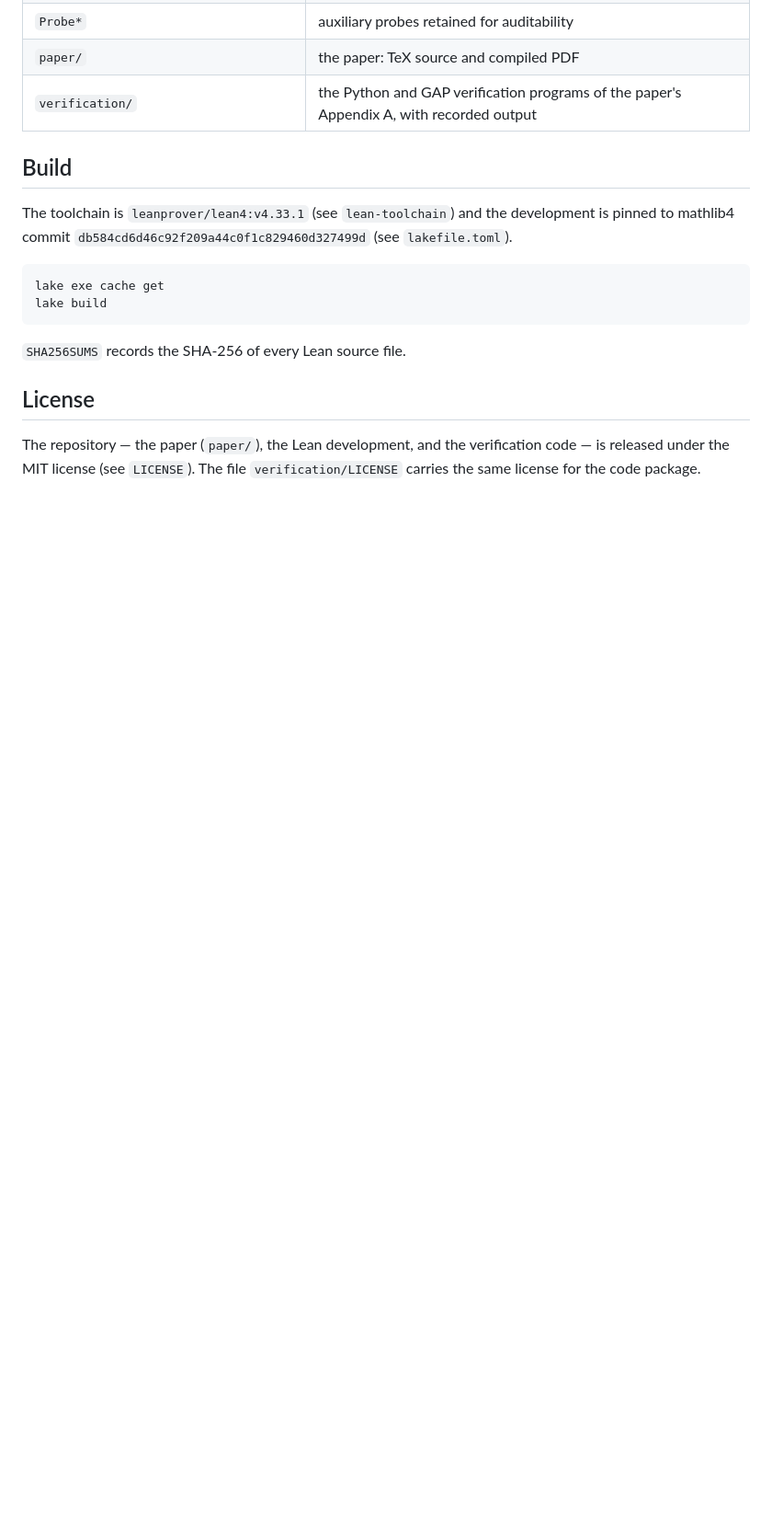
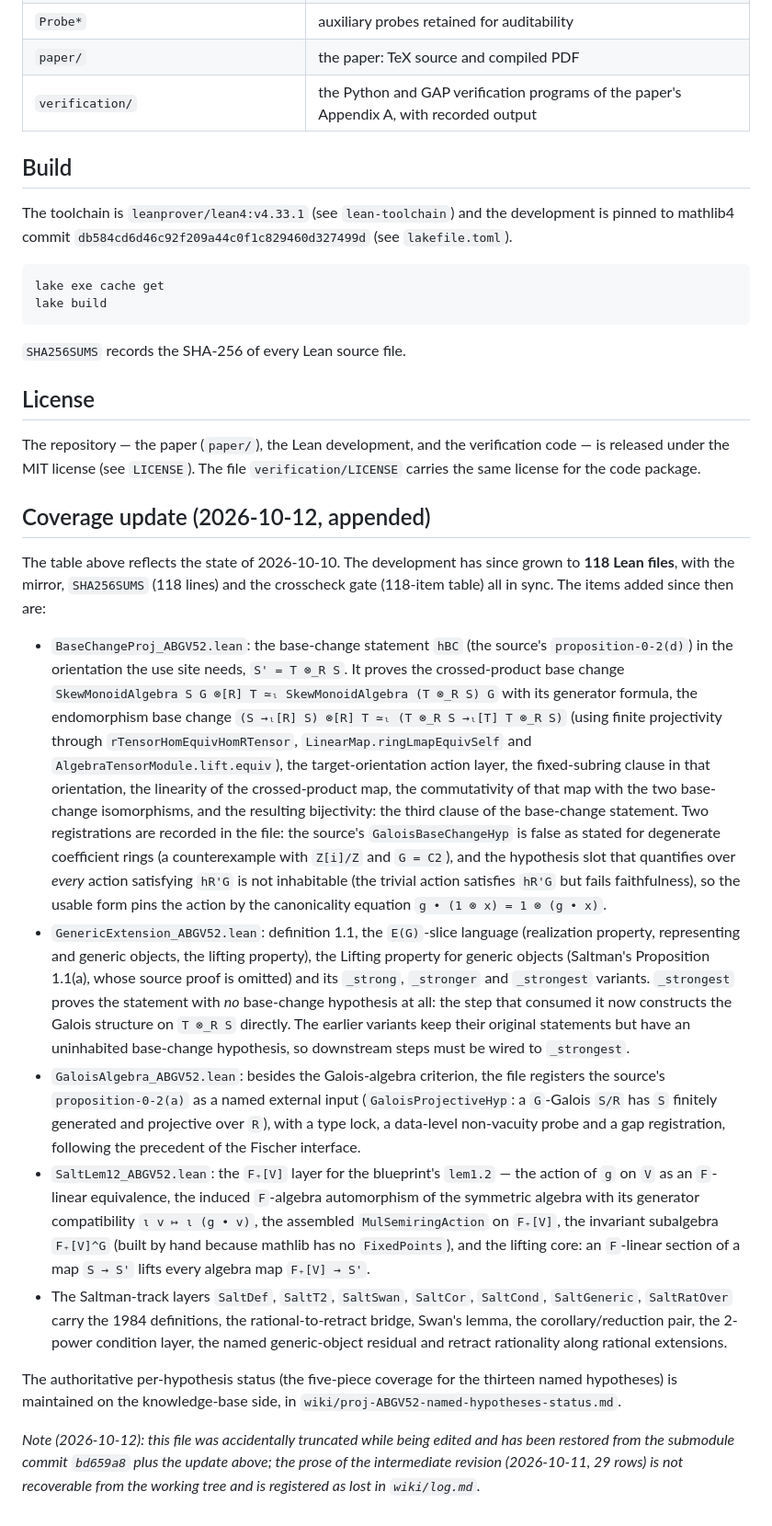
Before and after one commit to wuzhengyao/abgv52-lean, a Markdown page: README.md, the part around the change. Shown at 92% size. Drawn GitHub-style; blank space fills up the shorter version.

Commit message:
Restore and extend README after accidental truncation (118-file state)

```diff
--- a/README.md
+++ b/README.md
@@ -120,3 +120,51 @@ The repository — the paper (`paper/`), the Lean development, and the
 verification code — is released under the MIT license (see `LICENSE`).
 The file `verification/LICENSE` carries the same license for the code
 package.
+
+## Coverage update (2026-10-12, appended)
+
+The table above reflects the state of 2026-10-10.  The development has since grown to **118 Lean
+files**, with the mirror, `SHA256SUMS` (118 lines) and the crosscheck gate (118-item table) all in
+sync.  The items added since then are:
+
+- `BaseChangeProj_ABGV52.lean`: the base-change statement `hBC` (the source's `proposition-0-2(d)`)
+  in the orientation the use site needs, `S' = T ⊗_R S`.  It proves the crossed-product base change
+  `SkewMonoidAlgebra S G ⊗[R] T ≃ₗ SkewMonoidAlgebra (T ⊗_R S) G` with its generator formula, the
+  endomorphism base change `(S →ₗ[R] S) ⊗[R] T ≃ₗ (T ⊗_R S →ₗ[T] T ⊗_R S)` (using finite
+  projectivity through `rTensorHomEquivHomRTensor`, `LinearMap.ringLmapEquivSelf` and
+  `AlgebraTensorModule.lift.equiv`), the target-orientation action layer, the fixed-subring clause in
+  that orientation, the linearity of the crossed-product map, the commutativity of that map with the
+  two base-change isomorphisms, and the resulting bijectivity: the third clause of the base-change
+  statement.  Two registrations are recorded in the file: the source's `GaloisBaseChangeHyp` is false
+  as stated for degenerate coefficient rings (a counterexample with `Z[i]/Z` and `G = C2`), and the
+  hypothesis slot that quantifies over *every* action satisfying `hR'G` is not inhabitable (the
+  trivial action satisfies `hR'G` but fails faithfulness), so the usable form pins the action by the
+  canonicality equation `g • (1 ⊗ x) = 1 ⊗ (g • x)`.
+- `GenericExtension_ABGV52.lean`: definition 1.1, the `E(G)`-slice language (realization property,
+  representing and generic objects, the lifting property), the Lifting property for generic objects
+  (Saltman's Proposition 1.1(a), whose source proof is omitted) and its `_strong`, `_stronger` and
+  `_strongest` variants.  `_strongest` proves the statement with *no* base-change hypothesis at all:
+  the step that consumed it now constructs the Galois structure on `T ⊗_R S` directly.  The earlier
+  variants keep their original statements but have an uninhabited base-change hypothesis, so
+  downstream steps must be wired to `_strongest`.
+- `GaloisAlgebra_ABGV52.lean`: besides the Galois-algebra criterion, the file registers the source's
+  `proposition-0-2(a)` as a named external input (`GaloisProjectiveHyp`: a `G`-Galois `S/R` has `S`
+  finitely generated and projective over `R`), with a type lock, a data-level non-vacuity probe and a
+  gap registration, following the precedent of the Fischer interface.
+- `SaltLem12_ABGV52.lean`: the `F₊[V]` layer for the blueprint's `lem1.2` — the action of `g` on `V`
+  as an `F`-linear equivalence, the induced `F`-algebra automorphism of the symmetric algebra with
+  its generator compatibility `ι v ↦ ι (g • v)`, the assembled `MulSemiringAction` on `F₊[V]`, the
+  invariant subalgebra `F₊[V]^G` (built by hand because mathlib has no `FixedPoints`), and the
+  lifting core: an `F`-linear section of a map `S → S'` lifts every algebra map `F₊[V] → S'`.
+- The Saltman-track layers `SaltDef`, `SaltT2`, `SaltSwan`, `SaltCor`, `SaltCond`, `SaltGeneric`,
+  `SaltRatOver` carry the 1984 definitions, the rational-to-retract bridge, Swan's lemma, the
+  corollary/reduction pair, the 2-power condition layer, the named generic-object residual and
+  retract rationality along rational extensions.
+
+The authoritative per-hypothesis status (the five-piece coverage for the thirteen named hypotheses)
+is maintained on the knowledge-base side, in `wiki/proj-ABGV52-named-hypotheses-status.md`.
+
+*Note (2026-10-12): this file was accidentally truncated while being edited and has been restored
+from the submodule commit `bd659a8` plus the update above; the prose of the intermediate revision
+(2026-10-11, 29 rows) is not recoverable from the working tree and is registered as lost in
+`wiki/log.md`.*
```
